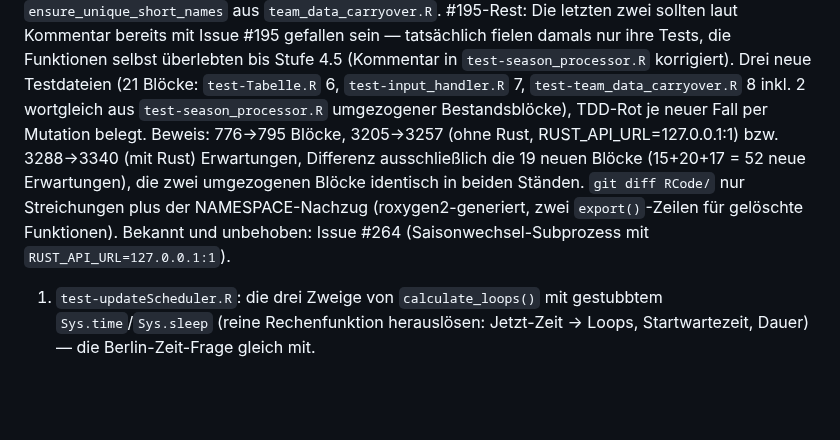
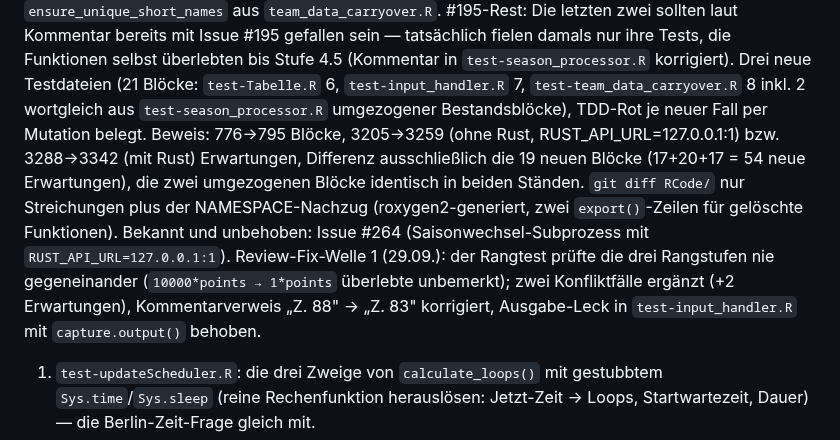
Before and after one commit to chrisschwer/League-Simulator-Update, a Markdown page: docs/plans/2026-09-15-testsuite-umbau-und-folgeschritte.md, the part around the change. Drawn GitHub-style; blank space fills up the shorter version.

Commit message:
docs(#212): Zahlen von Stufe 4.5 nach Review nachgezogen
Fix-Welle 1 (Review) aenderte die Erwartungszahl in test-Tabelle.R (+2,
keine neuen Bloecke). Plan-Absatz 4.5 auf 3205->3259 (ohne Rust) bzw.
3288->3342 (mit Rust) korrigiert, Rechnung 17+20+17=54 statt 15+20+17=52,
Fix-Welle-1-Satz ergaenzt. README/CSV unveraendert -- sie fuehren nur
Bloeckzahlen, die die Fix-Welle nicht aenderte.

Co-Authored-By: Claude Sonnet 5 <noreply@anthropic.com>

```diff
--- a/docs/plans/2026-09-15-testsuite-umbau-und-folgeschritte.md
+++ b/docs/plans/2026-09-15-testsuite-umbau-und-folgeschritte.md
@@ -694,11 +694,14 @@ Produktivaufrufer gelöscht: `get_numeric_input`/`get_choice_input` (+ der nur d
 mit Issue #195 gefallen sein — tatsächlich fielen damals nur ihre Tests, die Funktionen selbst überlebten bis Stufe
 4.5 (Kommentar in `test-season_processor.R` korrigiert). Drei neue Testdateien (21 Blöcke: `test-Tabelle.R` 6,
 `test-input_handler.R` 7, `test-team_data_carryover.R` 8 inkl. 2 wortgleich aus `test-season_processor.R`
-umgezogener Bestandsblöcke), TDD-Rot je neuer Fall per Mutation belegt. Beweis: 776→795 Blöcke, 3205→3257 (ohne
-Rust, RUST_API_URL=127.0.0.1:1) bzw. 3288→3340 (mit Rust) Erwartungen, Differenz ausschließlich die 19 neuen
-Blöcke (15+20+17 = 52 neue Erwartungen), die zwei umgezogenen Blöcke identisch in beiden Ständen. `git diff
+umgezogener Bestandsblöcke), TDD-Rot je neuer Fall per Mutation belegt. Beweis: 776→795 Blöcke, 3205→3259 (ohne
+Rust, RUST_API_URL=127.0.0.1:1) bzw. 3288→3342 (mit Rust) Erwartungen, Differenz ausschließlich die 19 neuen
+Blöcke (17+20+17 = 54 neue Erwartungen), die zwei umgezogenen Blöcke identisch in beiden Ständen. `git diff
 RCode/` nur Streichungen plus der NAMESPACE-Nachzug (roxygen2-generiert, zwei `export()`-Zeilen für gelöschte
 Funktionen). Bekannt und unbehoben: Issue #264 (Saisonwechsel-Subprozess mit `RUST_API_URL=127.0.0.1:1`).
+Review-Fix-Welle 1 (29.09.): der Rangtest prüfte die drei Rangstufen nie gegeneinander (`10000*points → 1*points`
+überlebte unbemerkt); zwei Konfliktfälle ergänzt (+2 Erwartungen), Kommentarverweis „Z. 88" → „Z. 83" korrigiert,
+Ausgabe-Leck in `test-input_handler.R` mit `capture.output()` behoben.
 
 1. `test-updateScheduler.R`: die drei Zweige von `calculate_loops()` mit gestubbtem `Sys.time`/`Sys.sleep` (reine Rechenfunktion herauslösen: Jetzt-Zeit → Loops, Startwartezeit, Dauer) — die Berlin-Zeit-Frage gleich mit.
 2. `.record_rate_limit_headers()`: prüfen, ob `test-retrieveResults-rate-limit-header.R` (aus #222) das schon abdeckt; nur Lücken schließen.
```
